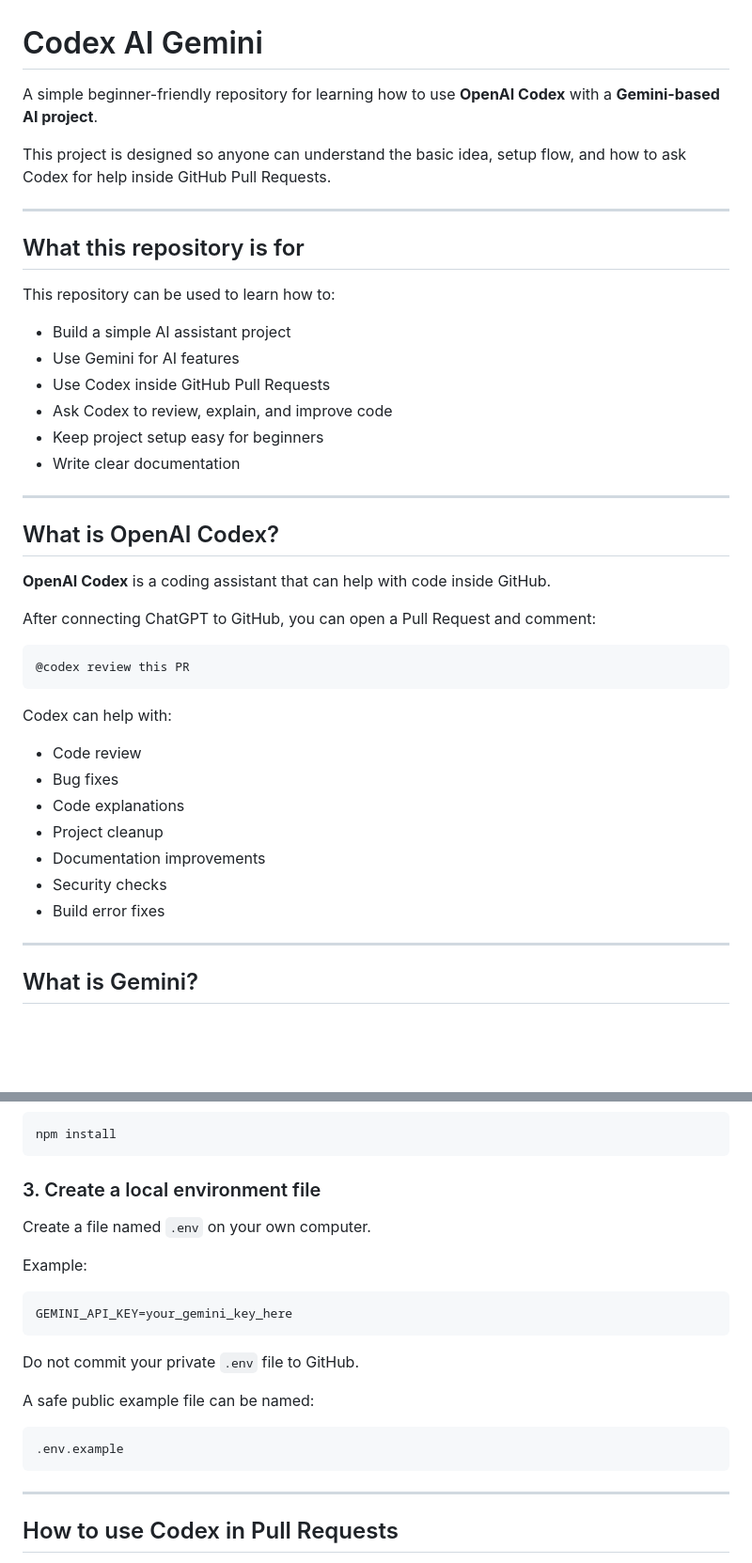
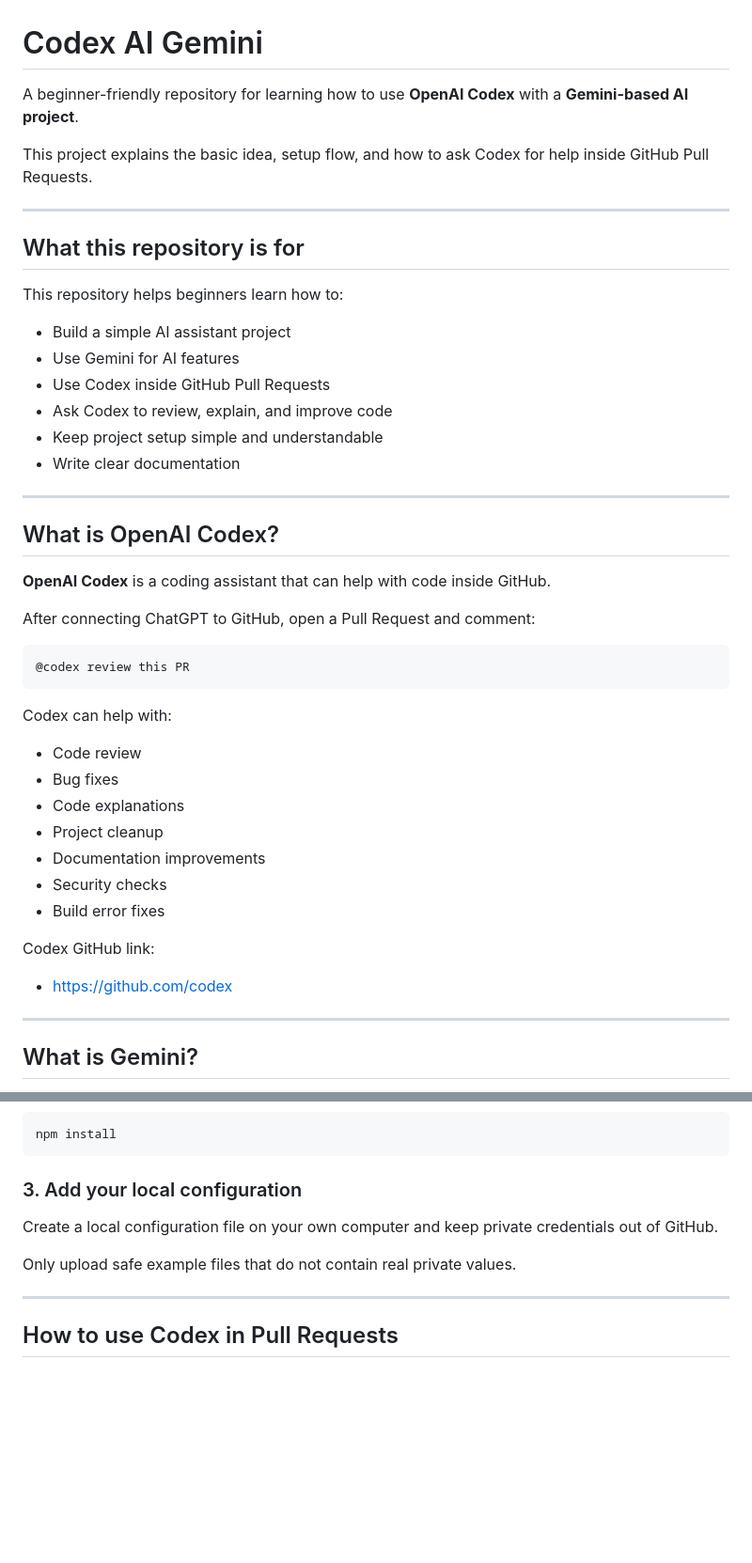
Before and after one commit to SayanthRock/codex-ai-Gemini, a Markdown page: README.md, 2 parts joined by grey strips. Shown at 94% size. Rendered like a GitHub page; blank space fills up the shorter version.

Commit message:
Add Codex GitHub link to README

````diff
--- a/README.md
+++ b/README.md
@@ -1,20 +1,20 @@
 # Codex AI Gemini
 
-A simple beginner-friendly repository for learning how to use **OpenAI Codex** with a **Gemini-based AI project**.
+A beginner-friendly repository for learning how to use **OpenAI Codex** with a **Gemini-based AI project**.
 
-This project is designed so anyone can understand the basic idea, setup flow, and how to ask Codex for help inside GitHub Pull Requests.
+This project explains the basic idea, setup flow, and how to ask Codex for help inside GitHub Pull Requests.
 
 ---
 
 ## What this repository is for
 
-This repository can be used to learn how to:
+This repository helps beginners learn how to:
 
 - Build a simple AI assistant project
 - Use Gemini for AI features
 - Use Codex inside GitHub Pull Requests
 - Ask Codex to review, explain, and improve code
-- Keep project setup easy for beginners
+- Keep project setup simple and understandable
 - Write clear documentation
 
 ---
@@ -23,7 +23,7 @@ This repository can be used to learn how to:
 
 **OpenAI Codex** is a coding assistant that can help with code inside GitHub.
 
-After connecting ChatGPT to GitHub, you can open a Pull Request and comment:
+After connecting ChatGPT to GitHub, open a Pull Request and comment:
 
 ```text
 @codex review this PR
@@ -38,6 +38,10 @@ Codex can help with:
 - Documentation improvements
 - Security checks
 - Build error fixes
+
+Codex GitHub link:
+
+- [https://github.com/codex](https://github.com/codex)
 
 ---
 
@@ -85,23 +89,11 @@ cd codex-ai-Gemini
 npm install
 ```
 
-### 3. Create a local environment file
+### 3. Add your local configuration
 
-Create a file named `.env` on your own computer.
+Create a local configuration file on your own computer and keep private credentials out of GitHub.
 
-Example:
-
-```env
-GEMINI_API_KEY=your_gemini_key_here
-```
-
-Do not commit your private `.env` file to GitHub.
-
-A safe public example file can be named:
-
-```text
-.env.example
-```
+Only upload safe example files that do not contain real private values.
 
 ---
 
````
Also changed, not shown: other parts of README.md (+2 -2 lines).
